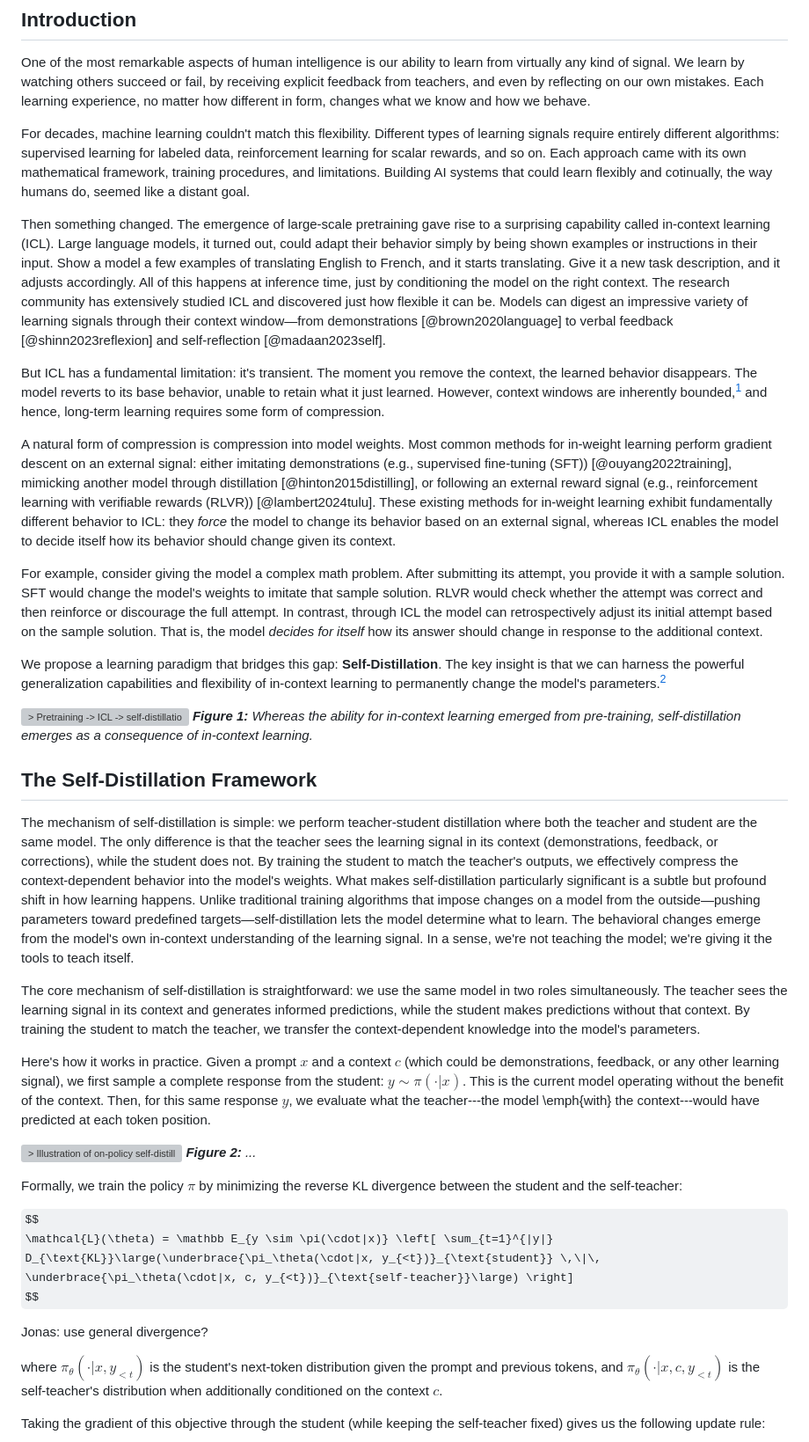
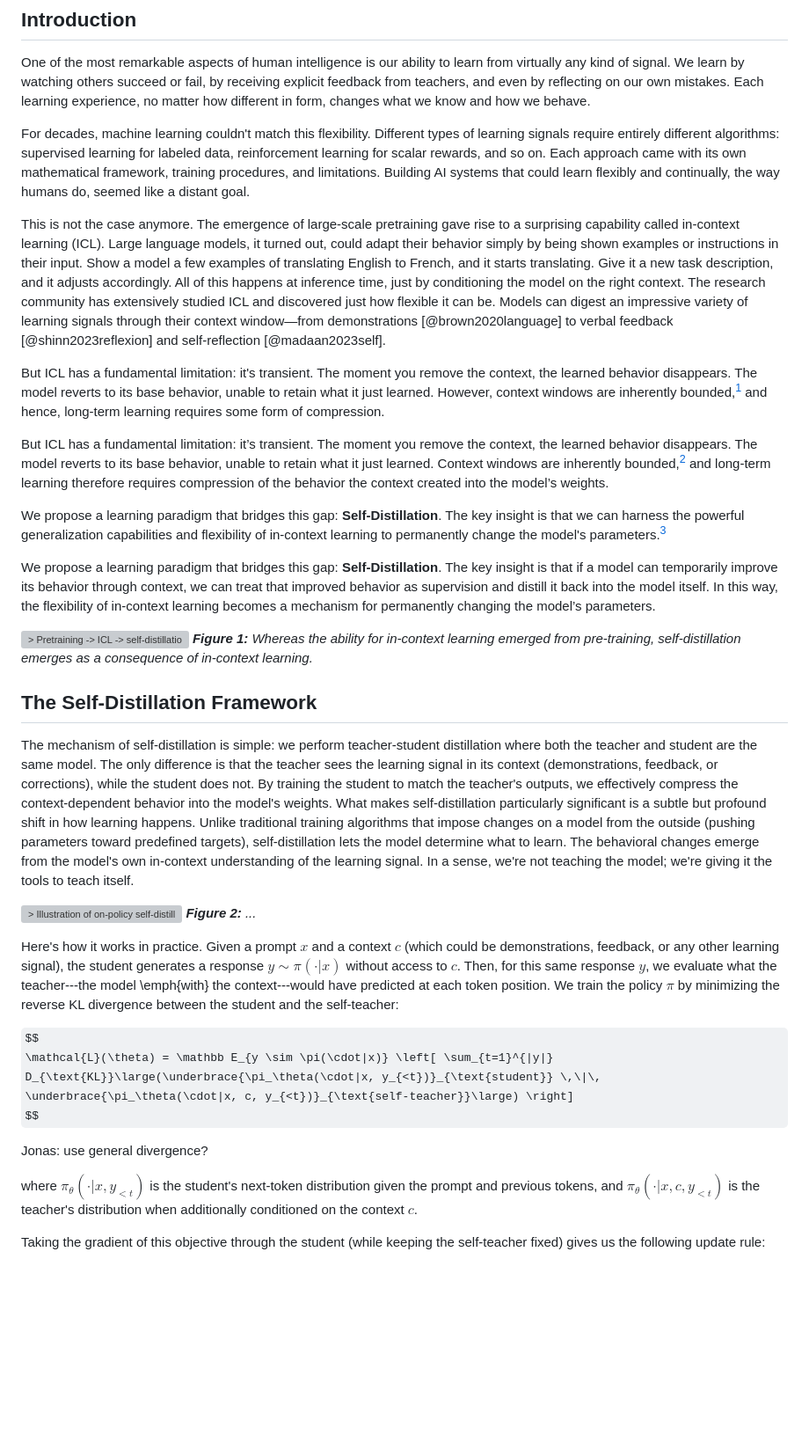
Before and after one commit to self-distillation/self-distillation.github.io, a Markdown page: content/blog.md, the part around the change. Shown at 88% size. Drawn GitHub-style; some formulas as TeX source; blank space fills up the shorter version; grey boxes are pictures that could not be loaded.

Commit message:
Revising first two sections of blog post

```diff
--- a/content/blog.md
+++ b/content/blog.md
@@ -11,23 +11,19 @@ date: February 2026
 
 One of the most remarkable aspects of human intelligence is our ability to learn from virtually any kind of signal. We learn by watching others succeed or fail, by receiving explicit feedback from teachers, and even by reflecting on our own mistakes. Each learning experience, no matter how different in form, changes what we know and how we behave.
 
-For decades, machine learning couldn't match this flexibility. Different types of learning signals require entirely different algorithms: supervised learning for labeled data, reinforcement learning for scalar rewards, and so on. Each approach came with its own mathematical framework, training procedures, and limitations. Building AI systems that could learn flexibly and cotinually, the way humans do, seemed like a distant goal.
+For decades, machine learning couldn't match this flexibility. Different types of learning signals require entirely different algorithms: supervised learning for labeled data, reinforcement learning for scalar rewards, and so on. Each approach came with its own mathematical framework, training procedures, and limitations. Building AI systems that could learn flexibly and continually, the way humans do, seemed like a distant goal.
 
-Then something changed. The emergence of large-scale pretraining gave rise to a surprising capability called in-context learning (ICL). Large language models, it turned out, could adapt their behavior simply by being shown examples or instructions in their input. Show a model a few examples of translating English to French, and it starts translating. Give it a new task description, and it adjusts accordingly. All of this happens at inference time, just by conditioning the model on the right context.
+This is not the case anymore. The emergence of large-scale pretraining gave rise to a surprising capability called in-context learning (ICL). Large language models, it turned out, could adapt their behavior simply by being shown examples or instructions in their input. Show a model a few examples of translating English to French, and it starts translating. Give it a new task description, and it adjusts accordingly. All of this happens at inference time, just by conditioning the model on the right context.
 The research community has extensively studied ICL and discovered just how flexible it can be. Models can digest an impressive variety of learning signals through their context window—from demonstrations [@brown2020language] to verbal feedback [@shinn2023reflexion] and self-reflection [@madaan2023self].
 
 But ICL has a fundamental limitation: it's transient. The moment you remove the context, the learned behavior disappears. The model reverts to its base behavior, unable to retain what it just learned.
 However, context windows are inherently bounded,[^boundedcontext] and hence, long-term learning requires some form of compression.
 
-A natural form of compression is compression into model weights.
-Most common methods for in-weight learning perform gradient descent on an external signal: either imitating demonstrations (e.g., supervised fine-tuning (SFT)) [@ouyang2022training], mimicking another model through distillation [@hinton2015distilling], or following an external reward signal (e.g., reinforcement learning with verifiable rewards (RLVR)) [@lambert2024tulu].
-These existing methods for in-weight learning exhibit fundamentally different behavior to ICL: they *force* the model to change its behavior based on an external signal, whereas ICL enables the model to decide itself how its behavior should change given its context.
-
-For example, consider giving the model a complex math problem. After submitting its attempt, you provide it with a sample solution. SFT would change the model's weights to imitate that sample solution. RLVR would check whether the attempt was correct and then reinforce or discourage the full attempt.
-In contrast, through ICL the model can retrospectively adjust its initial attempt based on the sample solution.
-That is, the model *decides for itself* how its answer should change in response to the additional context.
+But ICL has a fundamental limitation: it’s transient. The moment you remove the context, the learned behavior disappears. The model reverts to its base behavior, unable to retain what it just learned. Context windows are inherently bounded,[^boundedcontext] and long-term learning therefore requires compression of the behavior the context created into the model’s weights.
 
 We propose a learning paradigm that bridges this gap: **Self-Distillation**. The key insight is that we can harness the powerful generalization capabilities and flexibility of in-context learning to permanently change the model's parameters.[^contextdistillation]
+
+We propose a learning paradigm that bridges this gap: **Self-Distillation**. The key insight is that if a model can temporarily improve its behavior through context, we can treat that improved behavior as supervision and distill it back into the model itself. In this way, the flexibility of in-context learning becomes a mechanism for permanently changing the model’s parameters.
 
 ![> Pretraining -> ICL -> self-distillation](figures/main.png)
 ***Figure 1:** Whereas the ability for in-context learning emerged from pre-training, self-distillation emerges as a consequence of in-context learning.*
@@ -35,16 +31,12 @@ We propose a learning paradigm that bridges this gap: **Self-Distillation**. The
 ## The Self-Distillation Framework
 
 The mechanism of self-distillation is simple: we perform teacher-student distillation where both the teacher and student are the same model. The only difference is that the teacher sees the learning signal in its context (demonstrations, feedback, or corrections), while the student does not. By training the student to match the teacher's outputs, we effectively compress the context-dependent behavior into the model's weights.
-What makes self-distillation particularly significant is a subtle but profound shift in how learning happens. Unlike traditional training algorithms that impose changes on a model from the outside—pushing parameters toward predefined targets—self-distillation lets the model determine what to learn. The behavioral changes emerge from the model's own in-context understanding of the learning signal. In a sense, we're not teaching the model; we're giving it the tools to teach itself.
-
-The core mechanism of self-distillation is straightforward: we use the same model in two roles simultaneously. The teacher sees the learning signal in its context and generates informed predictions, while the student makes predictions without that context. By training the student to match the teacher, we transfer the context-dependent knowledge into the model's parameters.
-
-Here's how it works in practice. Given a prompt $x$ and a context $c$ (which could be demonstrations, feedback, or any other learning signal), we first sample a complete response from the student: $y \sim \pi(\cdot|x)$. This is the current model operating without the benefit of the context. Then, for this same response $y$, we evaluate what the teacher---the model \emph{with} the context---would have predicted at each token position.
+What makes self-distillation particularly significant is a subtle but profound shift in how learning happens. Unlike traditional training algorithms that impose changes on a model from the outside (pushing parameters toward predefined targets), self-distillation lets the model determine what to learn. The behavioral changes emerge from the model's own in-context understanding of the learning signal. In a sense, we're not teaching the model; we're giving it the tools to teach itself.
 
 ![> Illustration of on-policy self-distillation](figures/main.png)
 ***Figure 2:** ...*
 
-Formally, we train the policy $\pi$ by minimizing the reverse KL divergence between the student and the self-teacher:
+Here's how it works in practice. Given a prompt $x$ and a context $c$ (which could be demonstrations, feedback, or any other learning signal), the student generates a response $y \sim \pi(\cdot|x)$ without access to $c$. Then, for this same response $y$, we evaluate what the teacher---the model \emph{with} the context---would have predicted at each token position. We train the policy $\pi$ by minimizing the reverse KL divergence between the student and the self-teacher:
 
 $$
 \mathcal{L}(\theta) = \mathbb E_{y \sim \pi(\cdot|x)} \left[ \sum_{t=1}^{|y|} D_{\text{KL}}\large(\underbrace{\pi_\theta(\cdot|x, y_{<t})}_{\text{student}} \,\|\, \underbrace{\pi_\theta(\cdot|x, c, y_{<t})}_{\text{self-teacher}}\large) \right]
@@ -53,7 +45,7 @@ $$
 
 Jonas: use general divergence?
 
-where $\pi_\theta(\cdot|x, y_{<t})$ is the student's next-token distribution given the prompt and previous tokens, and $\pi_\theta(\cdot|x, c, y_{<t})$ is the self-teacher's distribution when additionally conditioned on the context $c$.
+where $\pi_\theta(\cdot|x, y_{<t})$ is the student's next-token distribution given the prompt and previous tokens, and $\pi_\theta(\cdot|x, c, y_{<t})$ is the teacher's distribution when additionally conditioned on the context $c$.
 
 Taking the gradient of this objective through the student (while keeping the self-teacher fixed) gives us the following update rule:
 
```
